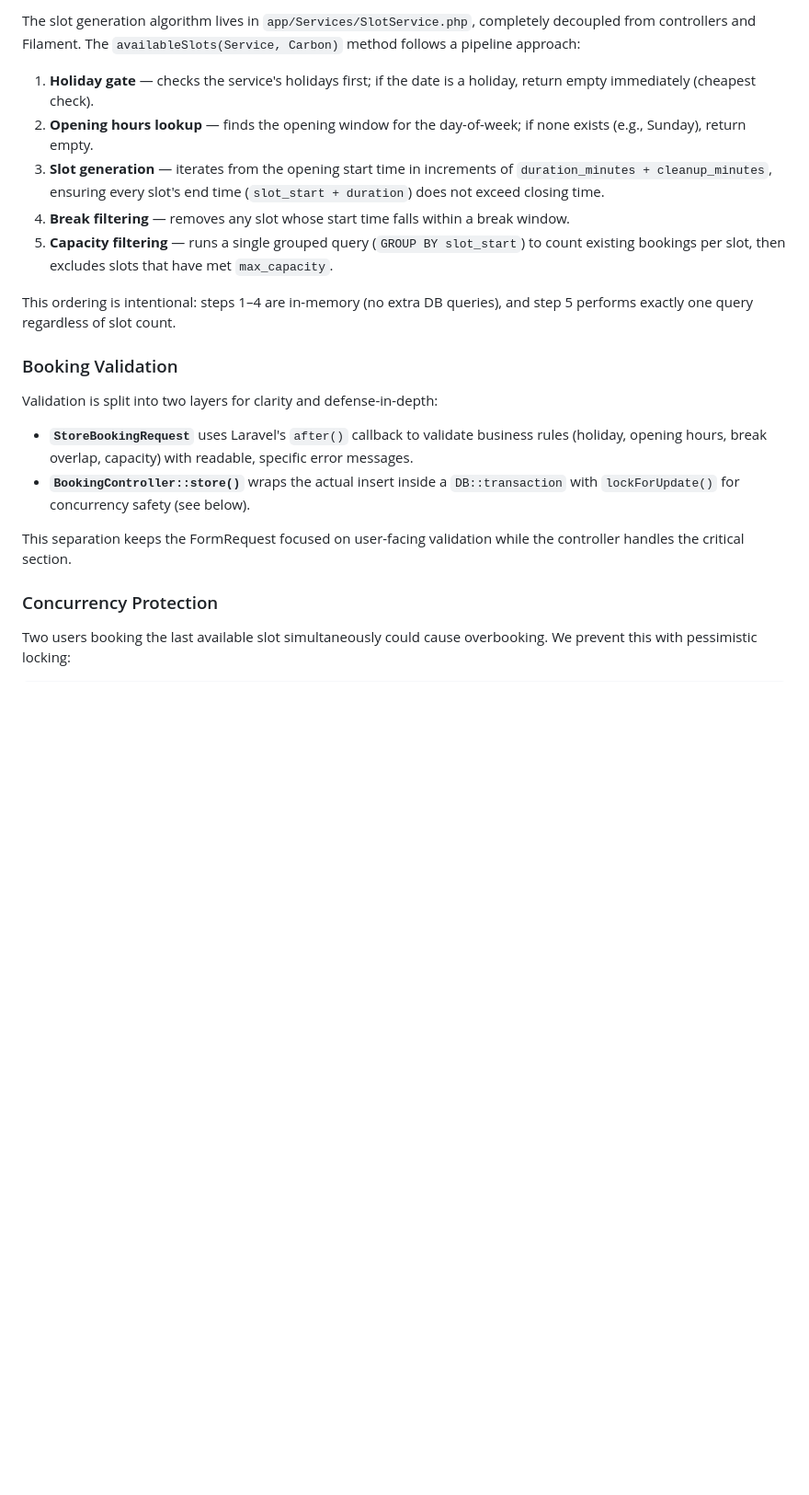
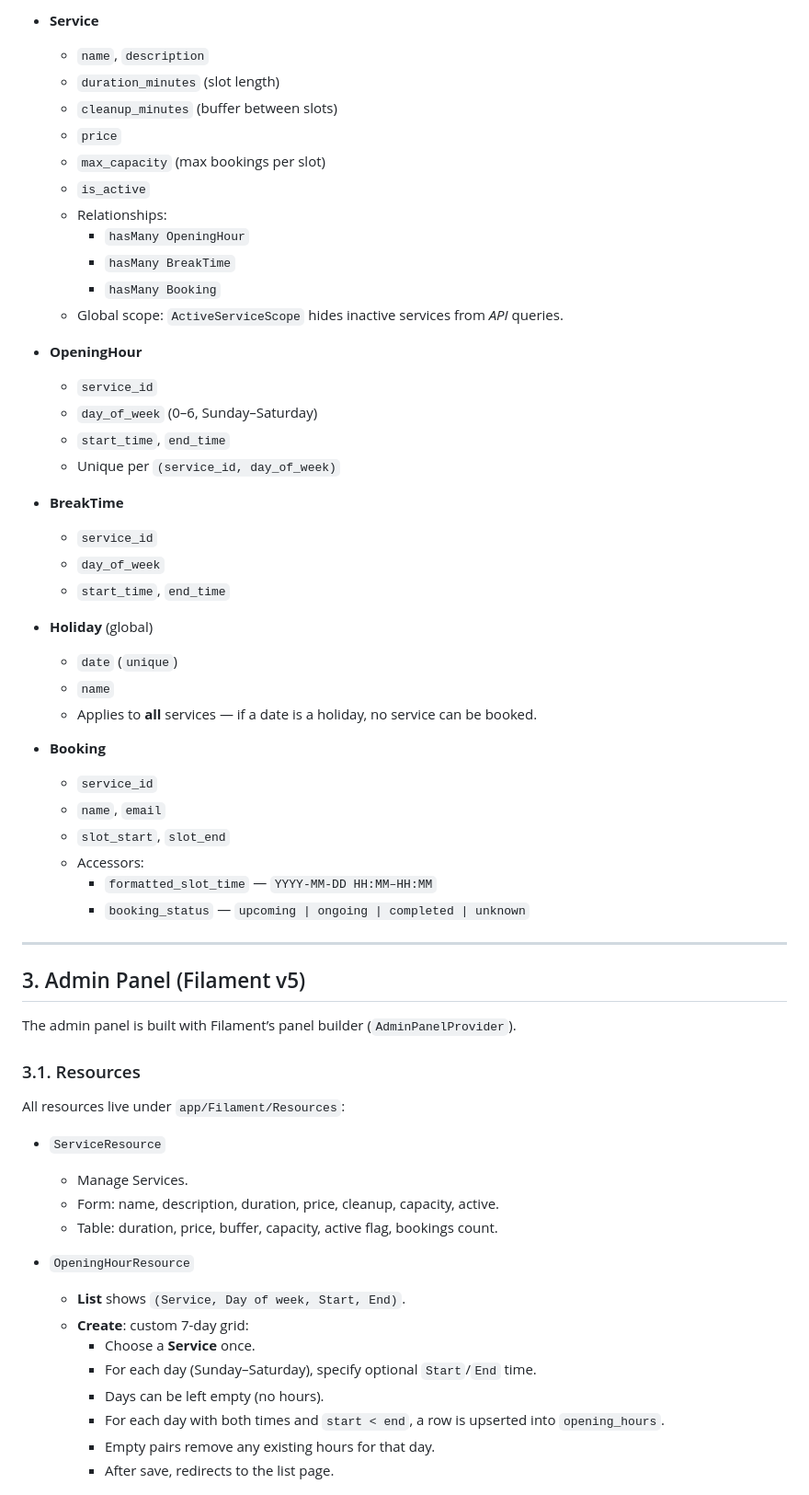
Before and after one commit to DEV-ANSH-1121/valueLabs, a Markdown page: README.md, the part around one of its changes. Shown at 92% size. Rendered like a GitHub page; blank space fills up the shorter version.

```diff
--- a/README.md
+++ b/README.md
@@ -95,24 +79,63 @@ curl -X POST "http://localhost:8000/api/bookings" \
 
-The slot generation algorithm lives in `app/Services/SlotService.php`, completely decoupled from controllers and Filament. The `availableSlots(Service, Carbon)` method follows a pipeline approach:
+- **Service**
+  - `name`, `description`
+  - `duration_minutes` (slot length)
+  - `cleanup_minutes` (buffer between slots)
+  - `price`
+  - `max_capacity` (max bookings per slot)
+  - `is_active`
+  - Relationships:
+    - `hasMany OpeningHour`
+    - `hasMany BreakTime`
+    - `hasMany Booking`
+  - Global scope: `ActiveServiceScope` hides inactive services from *API* queries.
 
-1. **Holiday gate** — checks the service's holidays first; if the date is a holiday, return empty immediately (cheapest check).
-2. **Opening hours lookup** — finds the opening window for the day-of-week; if none exists (e.g., Sunday), return empty.
-3. **Slot generation** — iterates from the opening start time in increments of `duration_minutes + cleanup_minutes`, ensuring every slot's end time (`slot_start + duration`) does not exceed closing time.
-4. **Break filtering** — removes any slot whose start time falls within a break window.
-5. **Capacity filtering** — runs a single grouped query (`GROUP BY slot_start`) to count existing bookings per slot, then excludes slots that have met `max_capacity`.
+- **OpeningHour**
+  - `service_id`
+  - `day_of_week` (0–6, Sunday–Saturday)
+  - `start_time`, `end_time`
+  - Unique per `(service_id, day_of_week)`
 
-This ordering is intentional: steps 1–4 are in-memory (no extra DB queries), and step 5 performs exactly one query regardless of slot count.
+- **BreakTime**
+  - `service_id`
+  - `day_of_week`
+  - `start_time`, `end_time`
 
-### Booking Validation
+- **Holiday** (global)
+  - `date` (`unique`)
+  - `name`
+  - Applies to **all** services — if a date is a holiday, no service can be booked.
 
-Validation is split into two layers for clarity and defense-in-depth:
+- **Booking**
+  - `service_id`
+  - `name`, `email`
+  - `slot_start`, `slot_end`
+  - Accessors:
+    - `formatted_slot_time` — `YYYY-MM-DD HH:MM–HH:MM`
+    - `booking_status` — `upcoming | ongoing | completed | unknown`
 
-- **`StoreBookingRequest`** uses Laravel's `after()` callback to validate business rules (holiday, opening hours, break overlap, capacity) with readable, specific error messages.
-- **`BookingController::store()`** wraps the actual insert inside a `DB::transaction` with `lockForUpdate()` for concurrency safety (see below).
+---
 
-This separation keeps the FormRequest focused on user-facing validation while the controller handles the critical section.
+## 3. Admin Panel (Filament v5)
 
-### Concurrency Protection
+The admin panel is built with Filament’s panel builder (`AdminPanelProvider`).
 
-Two users booking the last available slot simultaneously could cause overbooking. We prevent this with pessimistic locking:
+### 3.1. Resources
 
+All resources live under `app/Filament/Resources`:
+
+- `ServiceResource`
+  - Manage Services.
+  - Form: name, description, duration, price, cleanup, capacity, active.
+  - Table: duration, price, buffer, capacity, active flag, bookings count.
+
+- `OpeningHourResource`
+  - **List** shows `(Service, Day of week, Start, End)`.
+  - **Create**: custom 7-day grid:
+    - Choose a **Service** once.
+    - For each day (Sunday–Saturday), specify optional `Start`/`End` time.
+    - Days can be left empty (no hours).
+    - For each day with both times and `start < end`, a row is upserted into `opening_hours`.
+    - Empty pairs remove any existing hours for that day.
+    - After save, redirects to the list page.
+
```
Also changed, not shown: other parts of README.md (+303 -74 lines).
